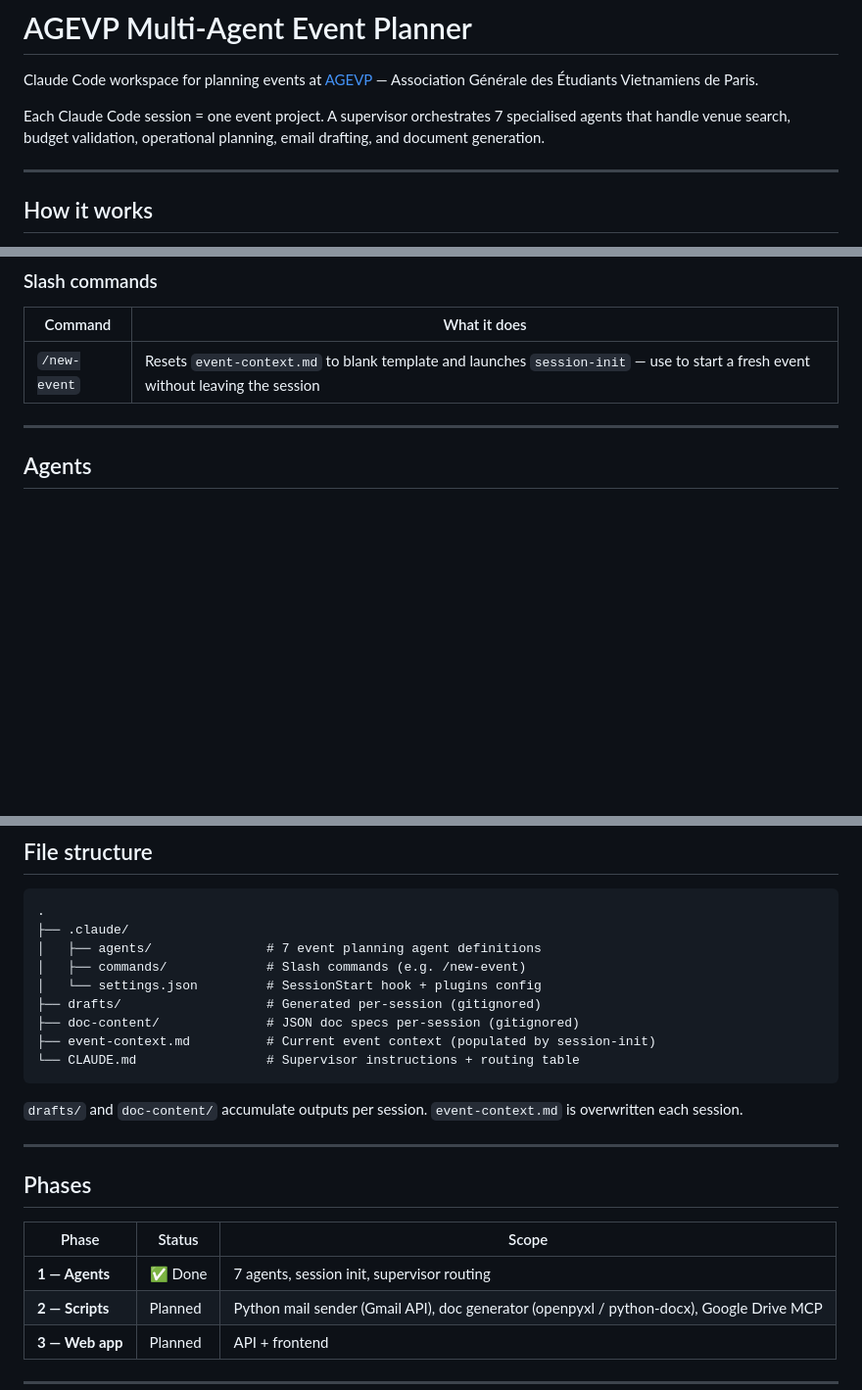
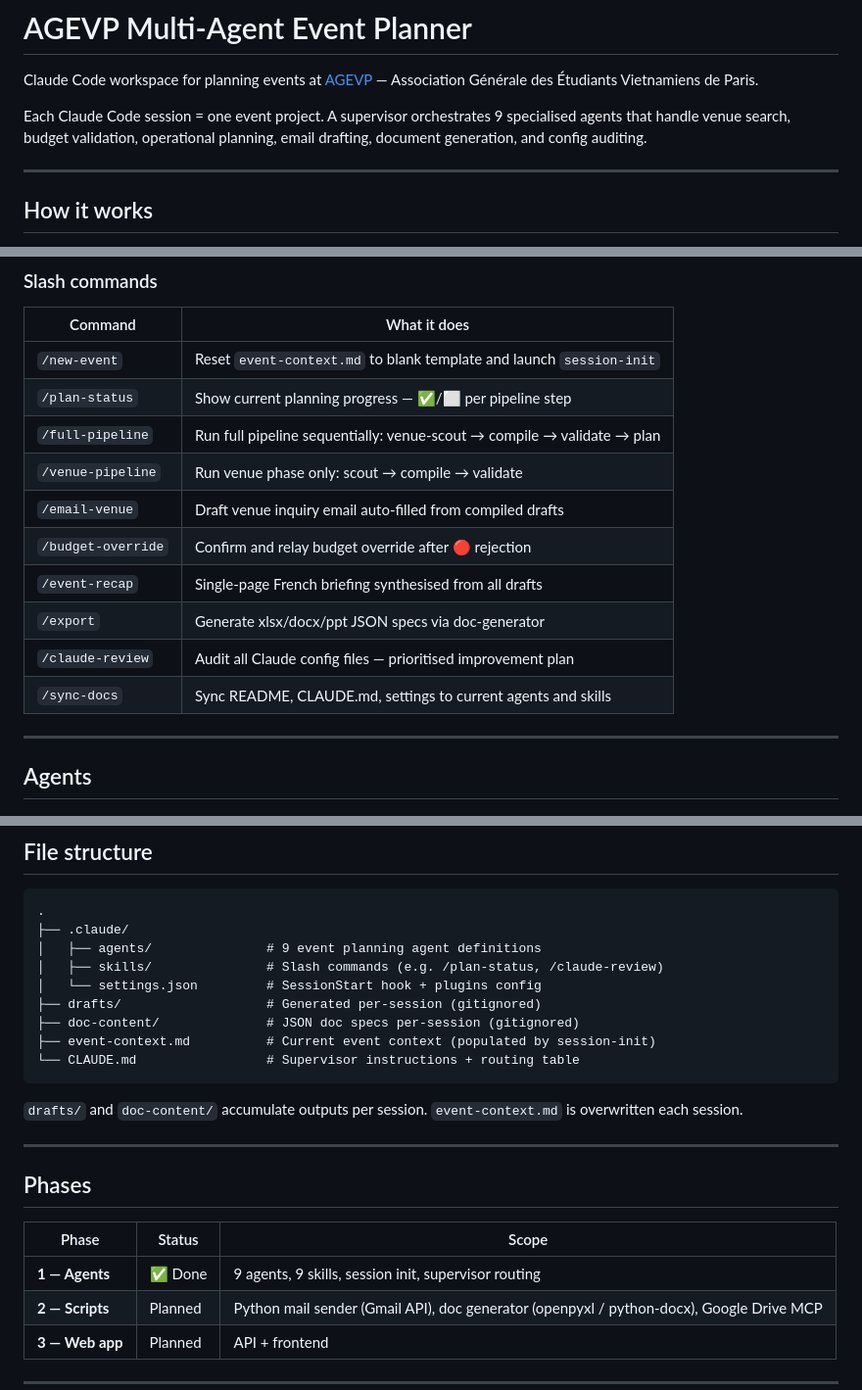
Before and after one commit to Code-Nam/multiagent-event-planner, a Markdown page: README.md, 3 parts joined by grey strips. Shown at 98% size. GitHub-like rendering; blank space fills up the shorter version.

Commit message:
docs: sync README to current 9-agent, 9-skill setup
- Update agent count 7→9, add claude-reviewer and doc-updater rows
- Replace slash commands table with all 10 commands (9 skills + /new-event)
- Update file structure: commands/ → skills/, 7→9 agent count
- Update Phase 1 scope to reflect 9 agents and 9 skills

````diff
--- a/README.md
+++ b/README.md
@@ -2,7 +2,7 @@
 
 Claude Code workspace for planning events at [AGEVP](https://www.agevp.com/wordpress/fr/accueil/qui-sommes-nous/) — Association Générale des Étudiants Vietnamiens de Paris.
 
-Each Claude Code session = one event project. A supervisor orchestrates 7 specialised agents that handle venue search, budget validation, operational planning, email drafting, and document generation.
+Each Claude Code session = one event project. A supervisor orchestrates 9 specialised agents that handle venue search, budget validation, operational planning, email drafting, document generation, and config auditing.
 
 ---
 
@@ -21,7 +21,16 @@ From there, ask naturally. The supervisor routes to the right agent.
 
 | Command | What it does |
 |---------|-------------|
-| `/new-event` | Resets `event-context.md` to blank template and launches `session-init` — use to start a fresh event without leaving the session |
+| `/new-event` | Reset `event-context.md` to blank template and launch `session-init` |
+| `/plan-status` | Show current planning progress — ✅/⬜ per pipeline step |
+| `/full-pipeline` | Run full pipeline sequentially: venue-scout → compile → validate → plan |
+| `/venue-pipeline` | Run venue phase only: scout → compile → validate |
+| `/email-venue` | Draft venue inquiry email auto-filled from compiled drafts |
+| `/budget-override` | Confirm and relay budget override after 🔴 rejection |
+| `/event-recap` | Single-page French briefing synthesised from all drafts |
+| `/export` | Generate xlsx/docx/ppt JSON specs via doc-generator |
+| `/claude-review` | Audit all Claude config files — prioritised improvement plan |
+| `/sync-docs` | Sync README, CLAUDE.md, settings to current agents and skills |
 
 ---
 
@@ -55,8 +66,8 @@ Jump to any step — flow is a guide, not a requirement.
 ```
 .
 ├── .claude/
-│   ├── agents/               # 7 event planning agent definitions
-│   ├── commands/             # Slash commands (e.g. /new-event)
+│   ├── agents/               # 9 event planning agent definitions
+│   ├── skills/               # Slash commands (e.g. /plan-status, /claude-review)
 │   └── settings.json         # SessionStart hook + plugins config
 ├── drafts/                   # Generated per-session (gitignored)
 ├── doc-content/              # JSON doc specs per-session (gitignored)
@@ -72,7 +83,7 @@ Jump to any step — flow is a guide, not a requirement.
 
 | Phase | Status | Scope |
 |-------|--------|-------|
-| **1 — Agents** | ✅ Done | 7 agents, session init, supervisor routing |
+| **1 — Agents** | ✅ Done | 9 agents, 9 skills, session init, supervisor routing |
 | **2 — Scripts** | Planned | Python mail sender (Gmail API), doc generator (openpyxl / python-docx), Google Drive MCP |
 | **3 — Web app** | Planned | API + frontend |
 
````
Also changed, not shown: other parts of README.md (+2 -0 lines).
